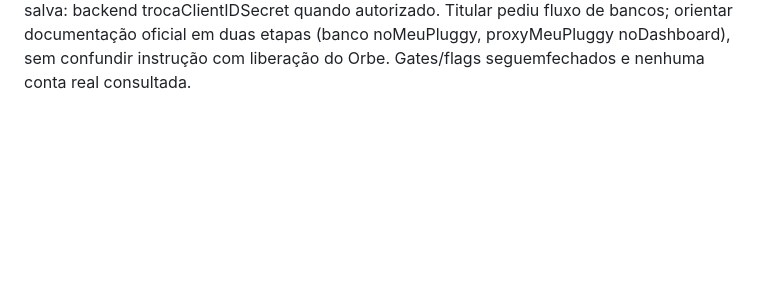
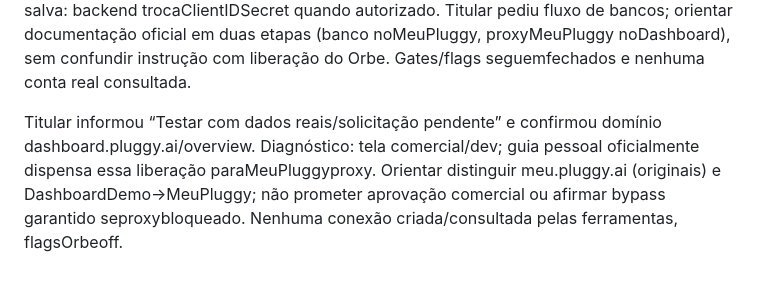
Before and after one commit to yurilopesmdv/orbe-finance, a Markdown page: roadmap/STATE.md, the part around the change. GitHub-like rendering; blank space fills up the shorter version.

```diff
--- a/roadmap/STATE.md
+++ b/roadmap/STATE.md
@@ -47,3 +47,5 @@ T51b2c13 concluída: scripts/provider-profile.py init/check, perfil ~/.config/or
 T51b2c14 documental concluída20/10: titular pediu o que já pode adiantar. Liberada apenas preparação cadastro vazio/ClientIDSecret foraapp, sembanco; roteiroApplications/GenerateNewSecret/pluggy.env emACCOUNT-ACTIVATION. Auditoria atual19altos/0críticos/2raízes sempatch oficial; downgrades Expo44/updates0.11 incompatíveis nãoaplicados. Bloqueios concretos/questões fornecedor emsecurity/ACTIVATION-BLOCKERS-20261020.md, nenhumcontato/consentimento. Preflightcredentialsfalse/providerCalls0. Última implementação834testes/CI39470696598 success. Não pedir screenshot/token. Autorização bancária/readreal não liberadas; não dizer que tudo estápronto.
 
 Atualização20/10 após resposta do titular: profilecheck confirma credentials_configuredtrue/formato/permissões, providercalls0. Não imprimiu valores, não autenticou nem provou validade remota. APIkey adicional no Dashboard não precisa ser salva: backend trocaClientIDSecret quando autorizado. Titular pediu fluxo de bancos; orientar documentação oficial em duas etapas (banco noMeuPluggy, proxyMeuPluggy noDashboard), sem confundir instrução com liberação do Orbe. Gates/flags seguemfechados e nenhuma conta real consultada.
+
+Titular informou “Testar com dados reais/solicitação pendente” e confirmou domínio dashboard.pluggy.ai/overview. Diagnóstico: tela comercial/dev; guia pessoal oficialmente dispensa essa liberação paraMeuPluggyproxy. Orientar distinguir meu.pluggy.ai (originais) e DashboardDemo→MeuPluggy; não prometer aprovação comercial ou afirmar bypass garantido seproxybloqueado. Nenhuma conexão criada/consultada pelas ferramentas, flagsOrbeoff.
```
Also changed, not shown: docs/ACCOUNT-ACTIVATION.md (+4 -0 lines).
